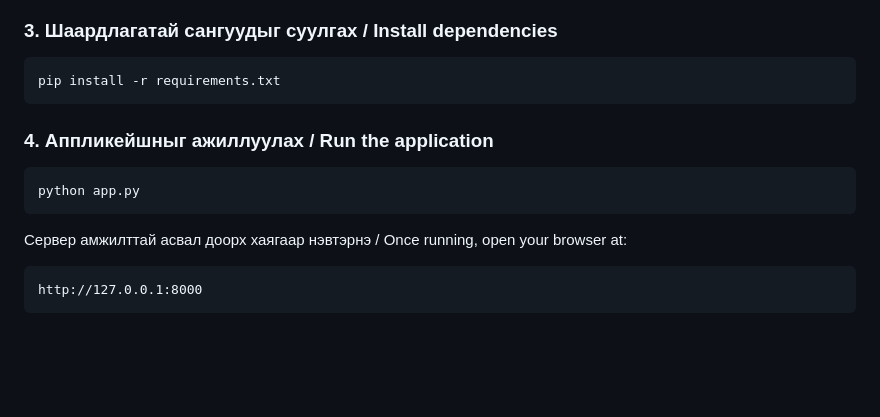
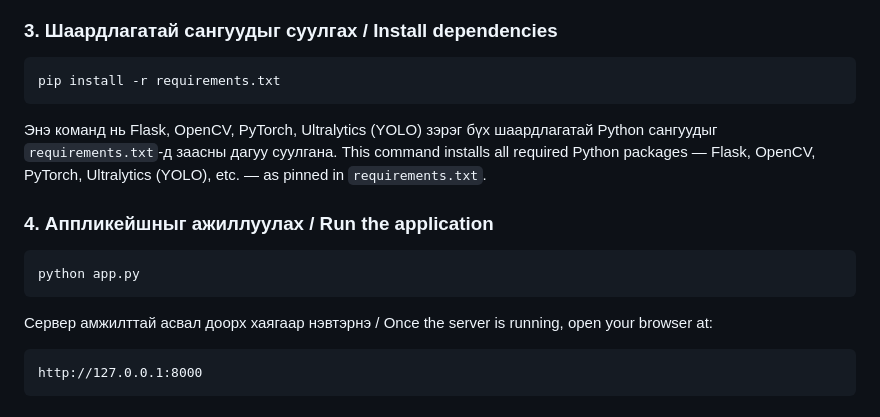
Before and after one commit to undralchinbold-source/soccer_app, a Markdown page: README.md, the part around one of its changes. Drawn GitHub-style; blank space fills up the shorter version.

````diff
--- a/README.md
+++ b/README.md
@@ -84,13 +92,16 @@ source venv/bin/activate
 pip install -r requirements.txt
 ```
 
+Энэ команд нь Flask, OpenCV, PyTorch, Ultralytics (YOLO) зэрэг бүх шаардлагатай Python сангуудыг `requirements.txt`-д заасны дагуу суулгана.
+This command installs all required Python packages — Flask, OpenCV, PyTorch, Ultralytics (YOLO), etc. — as pinned in `requirements.txt`.
+
 ### 4. Аппликейшныг ажиллуулах / Run the application
 
 ```bash
 python app.py
 ```
 
-Сервер амжилттай асвал доорх хаягаар нэвтэрнэ / Once running, open your browser at:
+Сервер амжилттай асвал доорх хаягаар нэвтэрнэ / Once the server is running, open your browser at:
 
 ```
 http://127.0.0.1:8000
````
Also changed, not shown: other parts of README.md (+30 -20 lines).
